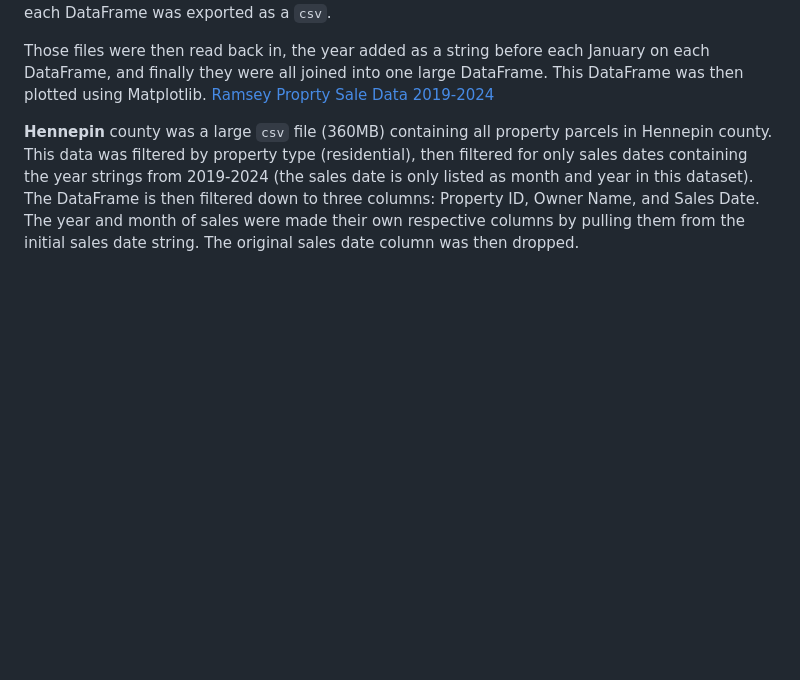
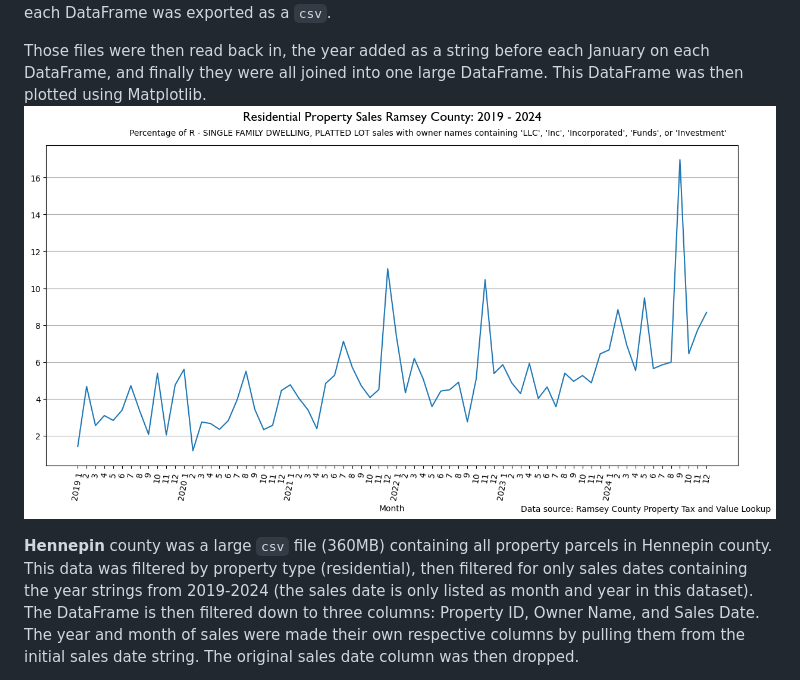
Before and after one commit to conorwhanson/metroPropertyAnalysis, a Markdown page: readme.md, the part around the change. GitHub-like rendering; blank space fills up the shorter version.

Commit message:
forgot one image to show

```diff
--- a/readme.md
+++ b/readme.md
@@ -41,7 +41,7 @@ This process was done six times, once for each year from 2019-2024, and each res
 **Ramsey** county was much easier than Anoka since an entire year could be exported as an `xlsx` file. Each year file was read into a Pandas DataFrame, then filtered to three columns: Sale Date, Land Use, and Tax Payer Names. Next, the property type (Land Use) was filtered by `R - SINGLE FAMILY DWELLING, PLATTED LOT` as this was the most common residential property type. Sales were then counted and grouped by month of sale, put into a DataFrame, and then the filtered DataFrame filtered again by the Tax Payer Name containing any of the private equity strings. Sales to private equity were counted and grouped by month, with the resulting series added as a new column to the total sales DataFrame. Finally, the sales to private equity metric was then calculated and added as the fourth column. This process was done six times, once for each year from 2019-2024, and each DataFrame was exported as a `csv`.
 
 Those files were then read back in, the year added as a string before each January on each DataFrame, and finally they were all joined into one large DataFrame. This DataFrame was then plotted using Matplotlib.
-[Ramsey Proprty Sale Data 2019-2024](assets/RamseyCountyPrivEqu2019_2024.png)
+![Ramsey Proprty Sale Data 2019-2024](assets/RamseyCountyPrivEqu2019_2024.png)
 
 **Hennepin** county was a large `csv` file (360MB) containing all property parcels in Hennepin county. This data was filtered by property type (residential), then filtered for only sales dates containing the year strings from 2019-2024 (the sales date is only listed as month and year in this dataset). The DataFrame is then filtered down to three columns: Property ID, Owner Name, and Sales Date. The year and month of sales were made their own respective columns by pulling them from the initial sales date string. The original sales date column was then dropped.
 
```
